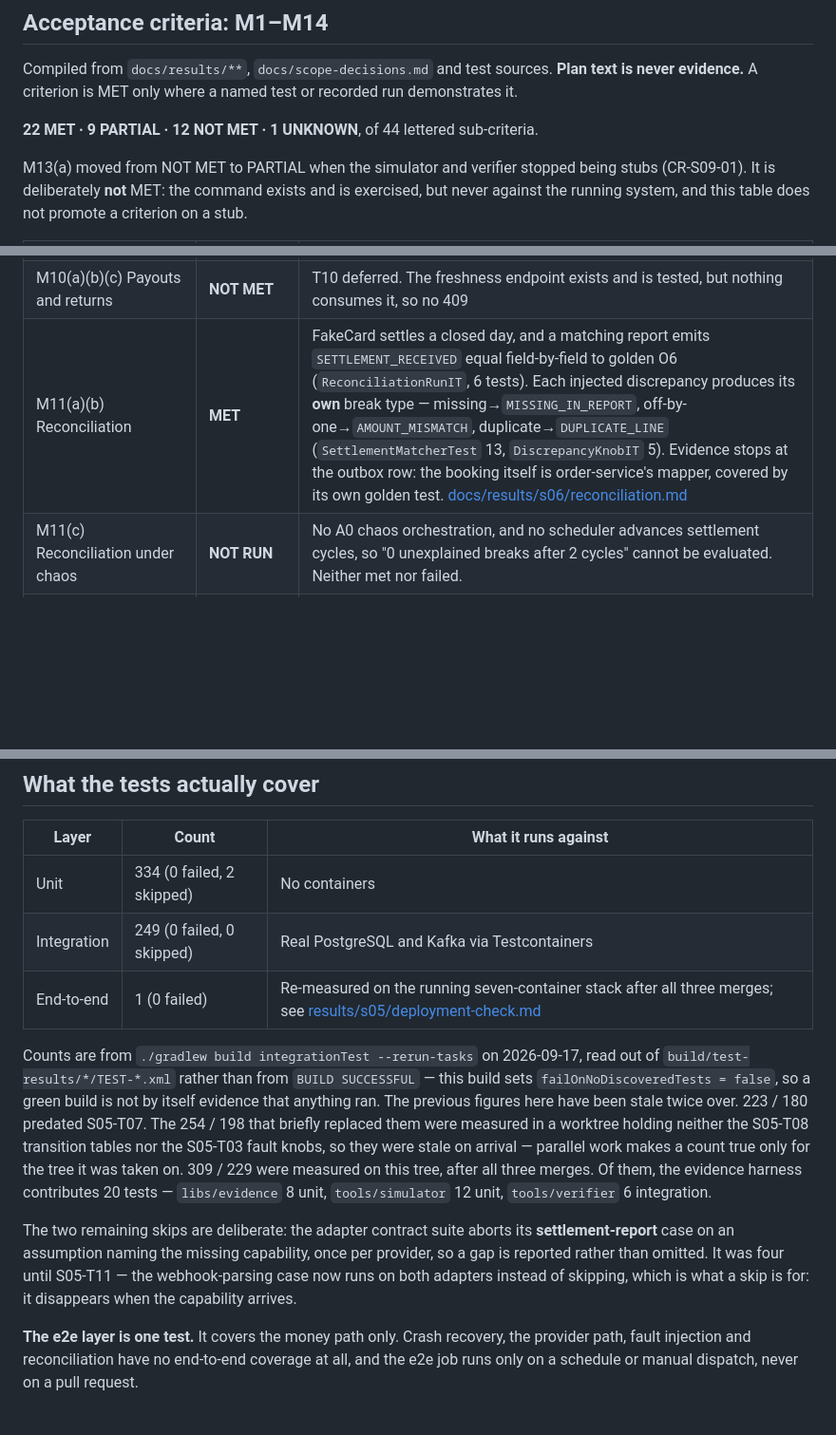
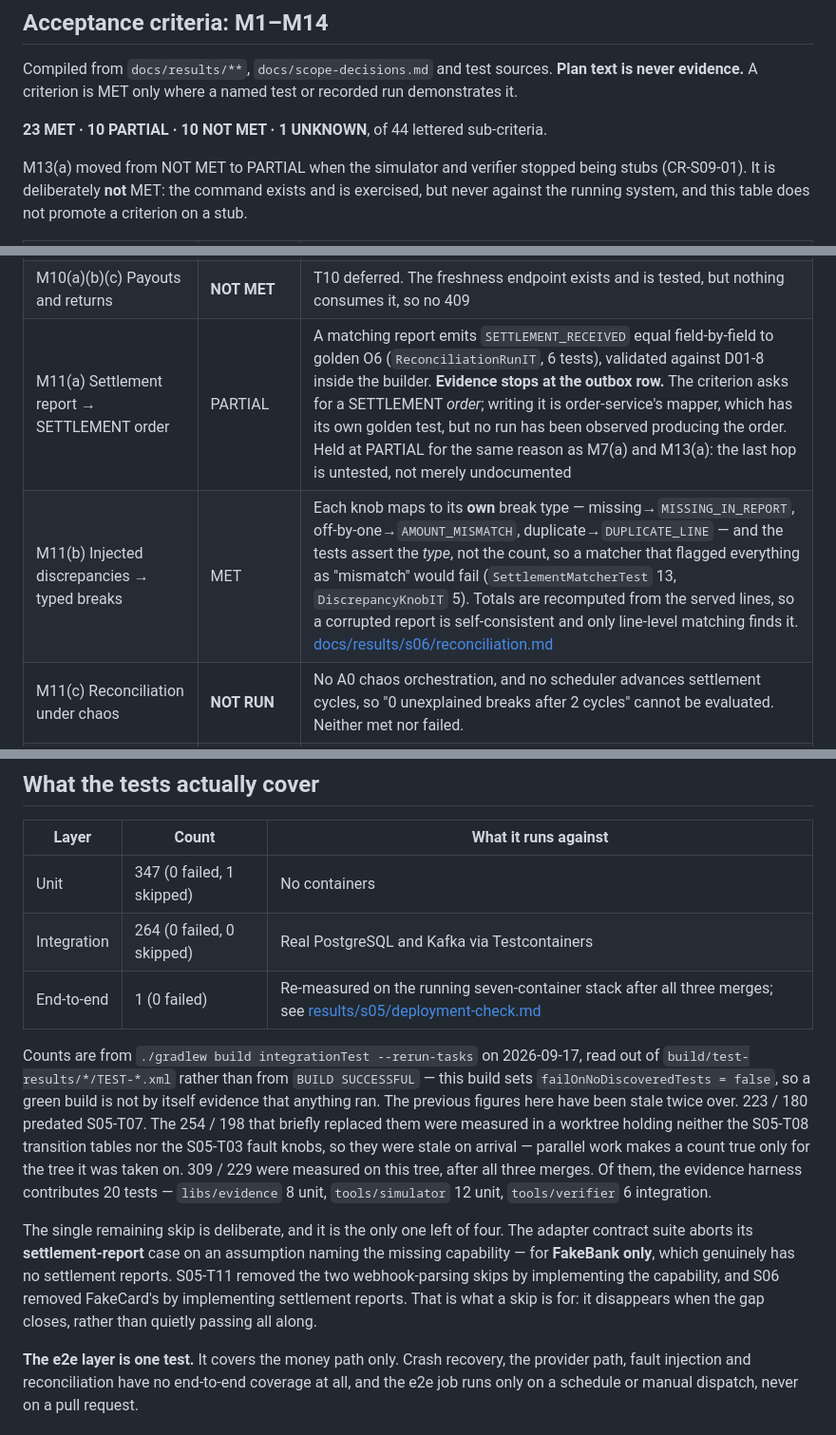
Before and after one commit to ai-calypse/zerosum-ledger, a Markdown page: docs/architecture.md, 3 parts joined by grey strips. Shown at 95% size. GitHub-like rendering; blank space fills up the shorter version.

```diff
--- a/docs/architecture.md
+++ b/docs/architecture.md
@@ -58,7 +58,7 @@ All ten ADRs are Accepted. See [docs/adr/](adr/).
 Compiled from `docs/results/**`, `docs/scope-decisions.md` and test sources. **Plan text is never evidence.** A
 criterion is MET only where a named test or recorded run demonstrates it.
 
-**22 MET · 9 PARTIAL · 12 NOT MET · 1 UNKNOWN**, of 44 lettered sub-criteria.
+**23 MET · 10 PARTIAL · 10 NOT MET · 1 UNKNOWN**, of 44 lettered sub-criteria.
 
 M13(a) moved from NOT MET to PARTIAL when the simulator and verifier stopped being stubs (CR-S09-01). It is
 deliberately **not** MET: the command exists and is exercised, but never against the running system, and this table
@@ -96,7 +96,8 @@ does not promote a criterion on a stub.
 | M9(a) Bad signature / stale timestamp → 400 | MET | `WebhookSignatureTest` (7) and `WebhookReceiverIT` (9): a forged, tampered, unsigned or stale delivery is **400 and writes nothing**; tampering by one digit fails; the 300 s tolerance is rejected in either direction; both secrets verify during rotation |
 | M9(b) 30% duplicates + 30% reordering | PARTIAL | The **dedupe half** is evidenced: one event delivered many times, sequentially and concurrently, is recorded once and applied once (`WebhookReceiverIT`). The criterion asks for 30% duplicates *plus 30% reordering at volume*, and no reorder-rate run exists — the sender's reorder knob (S05-T03) has never been driven |
 | M10(a)(b)(c) Payouts and returns | **NOT MET** | T10 deferred. The freshness endpoint exists and is tested, but nothing consumes it, so no 409 |
-| M11(a)(b) Reconciliation | **MET** | FakeCard settles a closed day, and a matching report emits `SETTLEMENT_RECEIVED` equal field-by-field to golden O6 (`ReconciliationRunIT`, 6 tests). Each injected discrepancy produces its **own** break type — missing→`MISSING_IN_REPORT`, off-by-one→`AMOUNT_MISMATCH`, duplicate→`DUPLICATE_LINE` (`SettlementMatcherTest` 13, `DiscrepancyKnobIT` 5). Evidence stops at the outbox row: the booking itself is order-service's mapper, covered by its own golden test. [docs/results/s06/reconciliation.md](results/s06/reconciliation.md) |
+| M11(a) Settlement report → SETTLEMENT order | PARTIAL | A matching report emits `SETTLEMENT_RECEIVED` equal field-by-field to golden O6 (`ReconciliationRunIT`, 6 tests), validated against D01-8 inside the builder. **Evidence stops at the outbox row.** The criterion asks for a SETTLEMENT *order*; writing it is order-service's mapper, which has its own golden test, but no run has been observed producing the order. Held at PARTIAL for the same reason as M7(a) and M13(a): the last hop is untested, not merely undocumented |
+| M11(b) Injected discrepancies → typed breaks | MET | Each knob maps to its **own** break type — missing→`MISSING_IN_REPORT`, off-by-one→`AMOUNT_MISMATCH`, duplicate→`DUPLICATE_LINE` — and the tests assert the *type*, not the count, so a matcher that flagged everything as "mismatch" would fail (`SettlementMatcherTest` 13, `DiscrepancyKnobIT` 5). Totals are recomputed from the served lines, so a corrupted report is self-consistent and only line-level matching finds it. [docs/results/s06/reconciliation.md](results/s06/reconciliation.md) |
 | M11(c) Reconciliation under chaos | **NOT RUN** | No A0 chaos orchestration, and no scheduler advances settlement cycles, so "0 unexplained breaks after 2 cycles" cannot be evaluated. Neither met nor failed. |
 | M12(a) One trace across the pipeline | PARTIAL | `s04-trace-propagation.md`: connected **by links**, deliberately not claimed as one parent-child trace |
 | M12(b) Dashboards for flow, invariants, providers | PARTIAL | Flow and invariants load from the repository; the providers dashboard is blocked on S05 |
@@ -121,8 +122,8 @@ does not promote a criterion on a stub.
 
 | Layer | Count | What it runs against |
 |---|---|---|
-| Unit | 334 (0 failed, 2 skipped) | No containers |
-| Integration | 249 (0 failed, 0 skipped) | Real PostgreSQL and Kafka via Testcontainers |
+| Unit | 347 (0 failed, 1 skipped) | No containers |
+| Integration | 264 (0 failed, 0 skipped) | Real PostgreSQL and Kafka via Testcontainers |
 | End-to-end | 1 (0 failed) | Re-measured on the running seven-container stack after all three merges; see [results/s05/deployment-check.md](results/s05/deployment-check.md) |
 
 Counts are from `./gradlew build integrationTest --rerun-tasks` on 2026-09-17, read out of
@@ -134,10 +135,11 @@ on arrival — parallel work makes a count true only for the tree it was taken o
 tree, after all three merges. Of them, the evidence harness contributes 20 tests — `libs/evidence` 8 unit,
 `tools/simulator` 12 unit, `tools/verifier` 6 integration.
 
-The two remaining skips are deliberate: the adapter contract suite aborts its **settlement-report** case on an
-assumption naming the missing capability, once per provider, so a gap is reported rather than omitted. It was four
-until S05-T11 — the webhook-parsing case now runs on both adapters instead of skipping, which is what a skip is for:
-it disappears when the capability arrives.
+The single remaining skip is deliberate, and it is the only one left of four. The adapter contract suite aborts its
+**settlement-report** case on an assumption naming the missing capability — for **FakeBank only**, which genuinely
+has no settlement reports. S05-T11 removed the two webhook-parsing skips by implementing the capability, and S06
+removed FakeCard's by implementing settlement reports. That is what a skip is for: it disappears when the gap
+closes, rather than quietly passing all along.
 
 **The e2e layer is one test.** It covers the money path only. Crash recovery, the provider path, fault injection and
 reconciliation have no end-to-end coverage at all, and the e2e job runs only on a schedule or manual dispatch, never
```
Also changed, not shown: README.md (+7 -6 lines).
